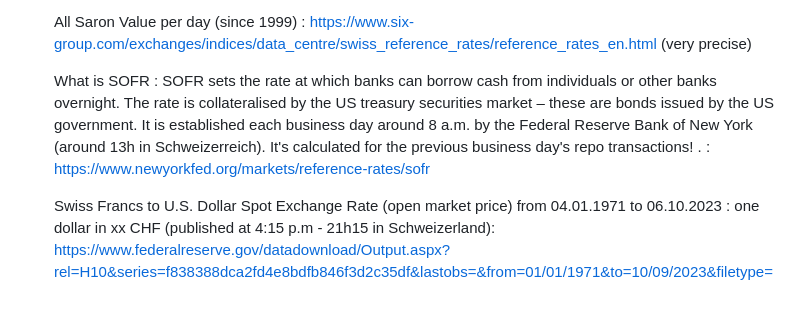
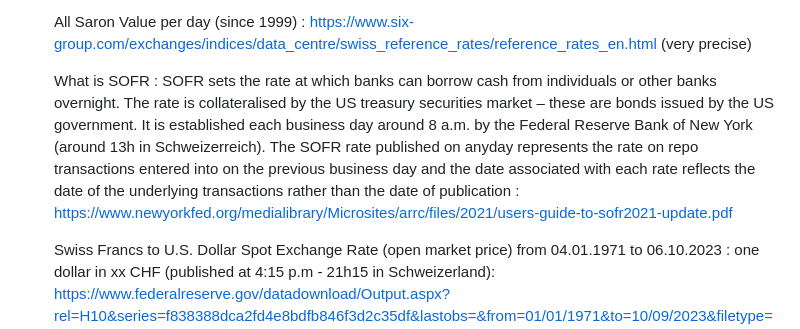
Before and after one commit to joshlevent/ExchangeRateForecasting, a Markdown page: README.md, the part around the change. Drawn GitHub-style; blank space fills up the shorter version.

```diff
--- a/README.md
+++ b/README.md
@@ -22,7 +22,7 @@ We will try to gather two types of samples for interest rates:
 
   All Saron Value per day (since 1999) : https://www.six-group.com/exchanges/indices/data_centre/swiss_reference_rates/reference_rates_en.html (very precise)
 
-  What is SOFR : SOFR sets the rate at which banks can borrow cash from individuals or other banks overnight. The rate is collateralised by the US treasury securities market – these are bonds issued by the US government. It is established each business day around 8 a.m. by the Federal Reserve Bank of New York (around 13h in Schweizerreich). It's calculated for the previous business day's repo transactions! . : https://www.newyorkfed.org/markets/reference-rates/sofr
+  What is SOFR : SOFR sets the rate at which banks can borrow cash from individuals or other banks overnight. The rate is collateralised by the US treasury securities market – these are bonds issued by the US government. It is established each business day around 8 a.m. by the Federal Reserve Bank of New York (around 13h in Schweizerreich). The SOFR rate published on anyday represents the rate on repo transactions entered into on the previous business day and the date associated with each rate reflects the date of the underlying transactions rather than the date of publication : https://www.newyorkfed.org/medialibrary/Microsites/arrc/files/2021/users-guide-to-sofr2021-update.pdf
 
   Swiss Francs to U.S. Dollar Spot Exchange Rate (open market price) from 04.01.1971 to 06.10.2023 : one dollar in xx CHF (published at 4:15 p.m - 21h15 in Schweizerland):
   https://www.federalreserve.gov/datadownload/Output.aspx?rel=H10&series=f838388dca2fd4e8bdfb846f3d2c35df&lastobs=&from=01/01/1971&to=10/09/2023&filetype=csv&label=include&layout=seriescolumn
```
